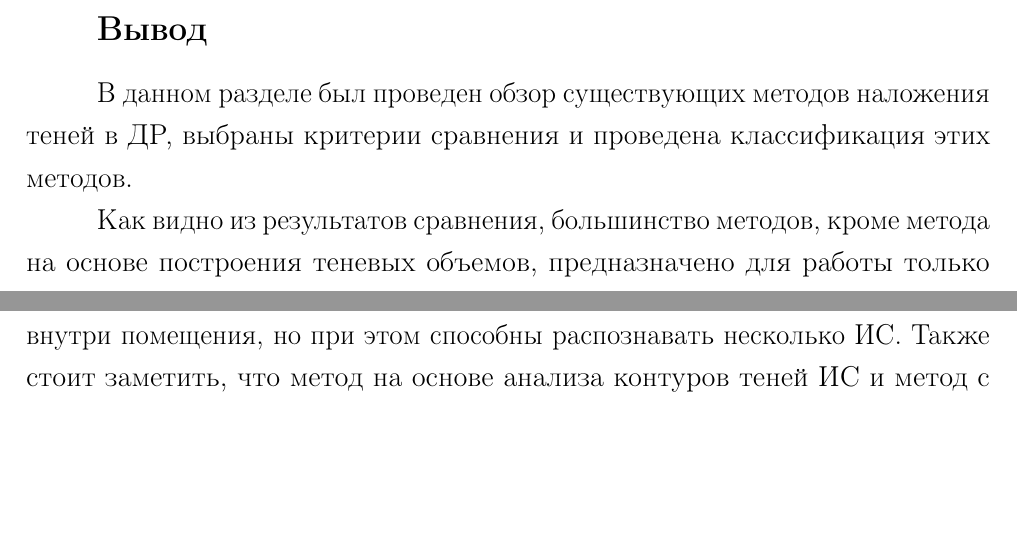
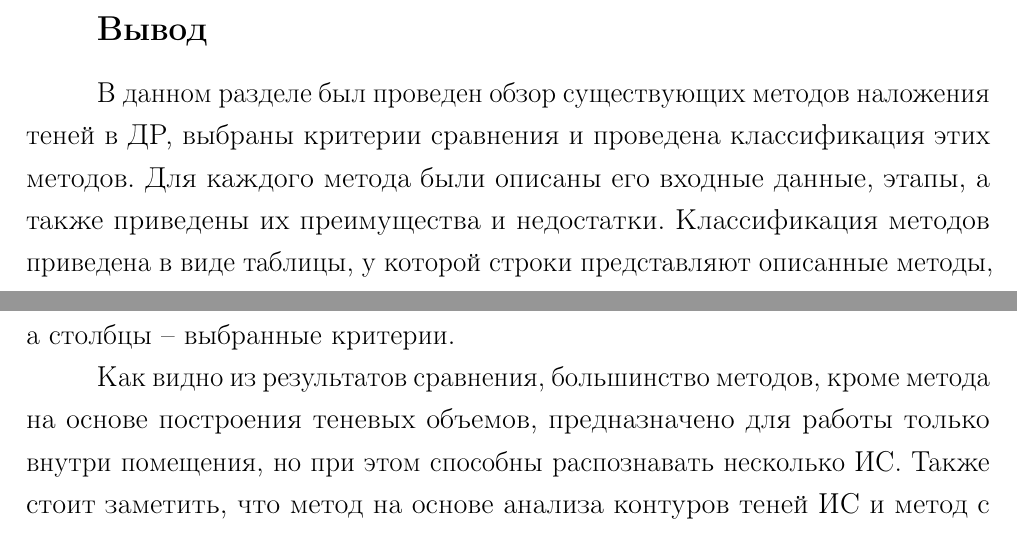
Before and after one commit to Yokud/bmstu_bachelors_diploma, a LaTeX document (nir/tex/main.tex, which reads nir/tex/classification.tex): two parts of pages 33 and 34 of 39, joined at a grey line, cut so that both start at the same text, the shorter picture padded with empty space. The pictures show the PDF file nir/tex/main.pdf that the author committed with the source.

Commit message:
finalochka

```diff
--- a/nir/tex/classification.tex
+++ b/nir/tex/classification.tex
@@ -1,6 +1,6 @@
 \chapter{Классификация существующих методов}
 
-В данном разделе проводится обзор существующих методов наложения теней в ДР, выбираются критерии сравнения и проводится классификация этих методов.
+В данном разделе проводится обзор существующих методов наложения теней в ДР, выбираются критерии сравнения и проводится классификация существующих методов. Для каждого метода описываются его входные данные, этапы, а также приводятся их преимущества и недостатки. Классификация методов приводится в виде таблицы, у которой строки представляют описанные методы, а столбцы -- выбранные критерии.
 
 \section{Обзор существующих методов наложения теней в ДР}
 
@@ -366,6 +366,6 @@
 
 \section*{Вывод}
 
-В данном разделе был проведен обзор существующих методов наложения теней в ДР, выбраны критерии сравнения и проведена классификация этих методов.
+В данном разделе был проведен обзор существующих методов наложения теней в ДР, выбраны критерии сравнения и проведена классификация этих методов. Для каждого метода были описаны его входные данные, этапы, а также приведены их преимущества и недостатки. Классификация методов приведена в виде таблицы, у которой строки представляют описанные методы, а столбцы -- выбранные критерии.
 
 Как видно из результатов сравнения, большинство методов, кроме метода на основе построения теневых объемов, предназначено для работы только внутри помещения, но при этом способны распознавать несколько ИС. Также стоит заметить, что метод на основе анализа контуров теней ИС и метод с использованием сверточных нейронных сетей и трассировки теневых лучей соответствуют большинству критериев. Выбор того или иного метода зависит от производительности системы: требования к производительности системы у метода с использованием сверточных нейронных сетей и трассировки теневых лучей выше, чем у метода на основе анализа контуров теней ИС.
```
Also changed, not shown: nir/tex/analysis.tex (+0 -2 lines), nir/pptx/Presentation.pdf, nir/tex/main.pdf, nir/НИР_Малышев_ИУ7-71Б.pdf (added), nir/tex/classification.tex (4 more changed lines), 1 other file.
